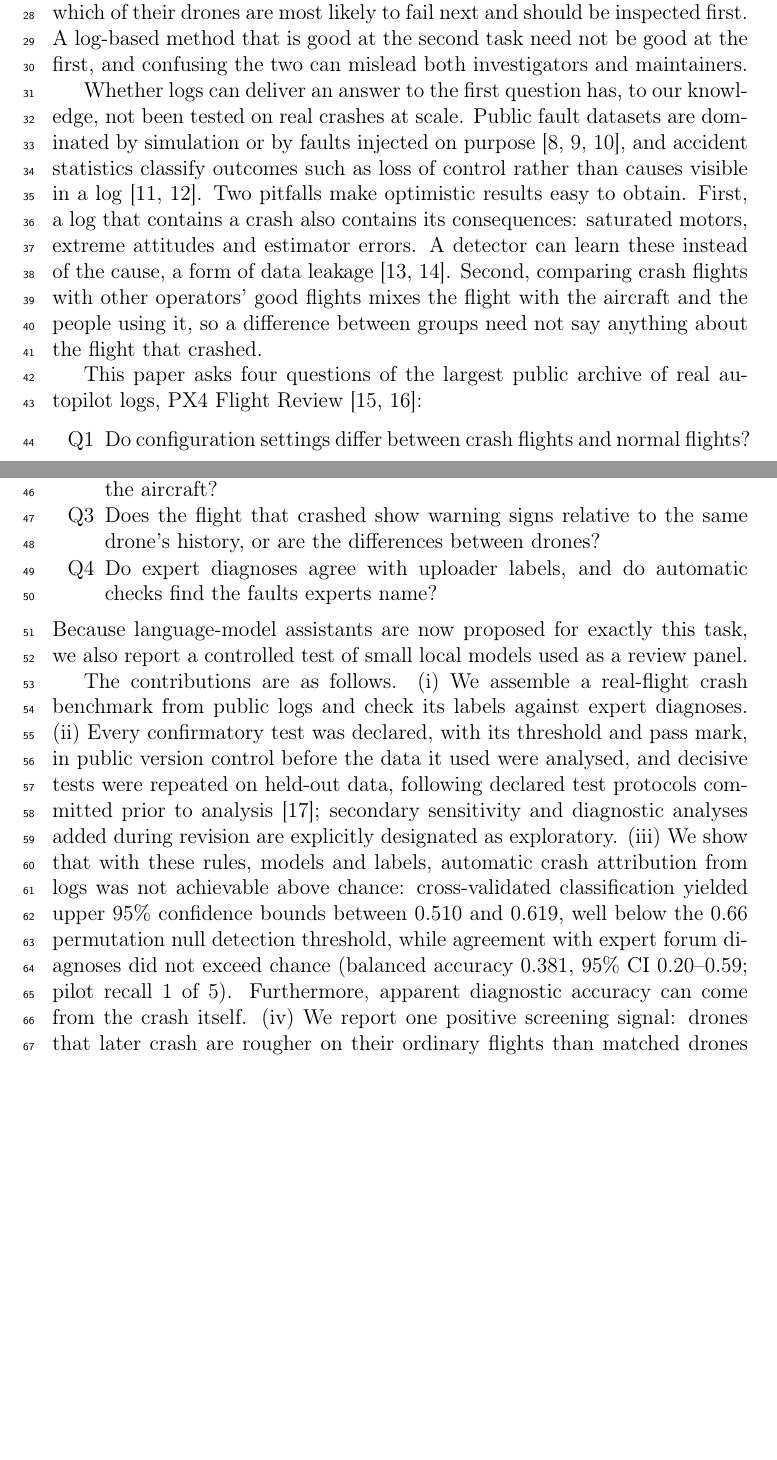
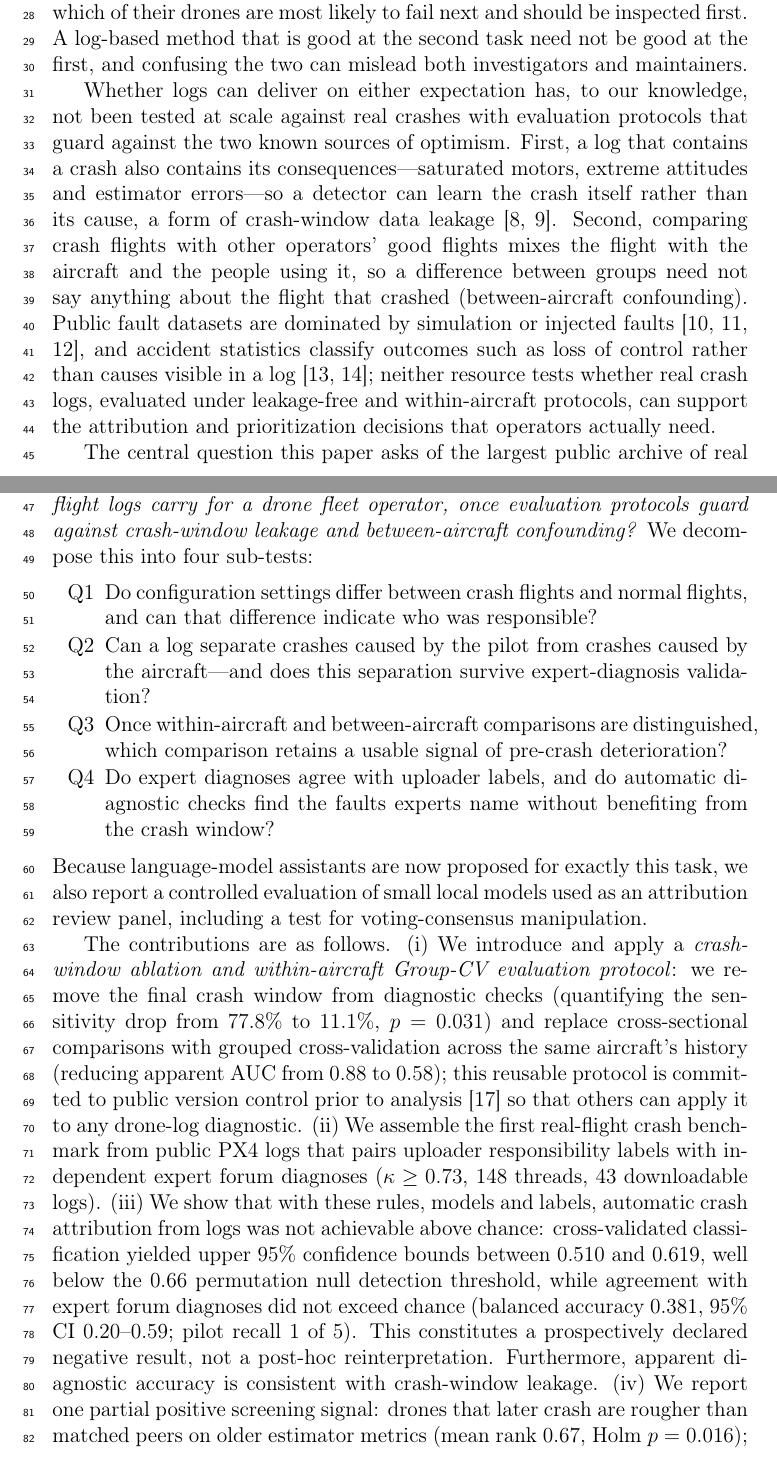
Before and after one commit to AdityaPathare46/aerofleet, a LaTeX paper (docs/paper/latex/main.tex): two parts of pages 2 and 3 of 47, joined at a grey line, cut so that both start at the same text, the shorter picture padded with empty space. Compiled offline with pdfLaTeX.

Commit message:
paper: unify central research question and elevate methodological protocol (novelty strategy)
- Integrated Q1-Q4 into one falsifiable central research question: 'what evidentiary value can flight logs carry for a drone fleet operator, once evaluation protocols guard against crash-window leakage and between-aircraft confounding?'
- Promoted crash-window ablation and within-aircraft Group-CV protocol to lead contribution (i).
- Formally characterized domain-specific 'crash-window leakage' in Related Work.
- Calibrated Discussion leakage finding to 'consistent with' crash-window leakage.
- Isolated test_default_values in test_config.py against ambient OLLAMA_HOST environment variables.
- Recompiled manuscript with tectonic and updated Overleaf submission zip.

Co-Authored-By: Antigravity <noreply@google.com>

```diff
--- a/docs/paper/latex/main.tex
+++ b/docs/paper/latex/main.tex
@@ -64,35 +64,47 @@ objective can carry weight it has not earned. Fleet operators face a related but
 ended badly, but which of their drones are most likely to fail next and should be inspected first. A log-based method that
 is good at the second task need not be good at the first, and confusing the two can mislead both investigators and maintainers.
 
-Whether logs can deliver an answer to the first question has, to our knowledge, not been tested on real crashes at scale. Public fault
-datasets are dominated by simulation or by faults injected on purpose
-\cite{keipour2021alfa,le2025rflymad,kabaoglu2026uavsead}, and accident statistics classify outcomes such as loss of
-control rather than causes visible in a log \cite{wild2016drone,aaib2024review}. Two pitfalls make optimistic results
-easy to obtain. First, a log that contains a crash also contains its consequences: saturated motors, extreme attitudes
-and estimator errors. A detector can learn these instead of the cause, a form of data leakage
+Whether logs can deliver on either expectation has, to our knowledge, not been tested at scale against real crashes
+with evaluation protocols that guard against the two known sources of optimism. First, a log that contains a crash also
+contains its consequences---saturated motors, extreme attitudes and estimator errors---so a detector can learn the crash
+itself rather than its cause, a form of crash-window data leakage
 \cite{kaufman2012leakage,kapoor2023leakage}. Second, comparing crash flights with other operators' good flights mixes
 the flight with the aircraft and the people using it, so a difference between groups need not say anything about the
-flight that crashed.
+flight that crashed (between-aircraft confounding). Public fault datasets are dominated by simulation or injected faults
+\cite{keipour2021alfa,le2025rflymad,kabaoglu2026uavsead}, and accident statistics classify outcomes such as loss of
+control rather than causes visible in a log \cite{wild2016drone,aaib2024review}; neither resource tests
+whether real crash logs, evaluated under leakage-free and within-aircraft protocols, can support the attribution and
+prioritization decisions that operators actually need.
 
-This paper asks four questions of the largest public archive of real autopilot logs, PX4 Flight Review
-\cite{meier2015px4,px4flightreview}:
+The central question this paper asks of the largest public archive of real autopilot logs, PX4 Flight Review
+\cite{meier2015px4,px4flightreview}, is: \textit{what evidentiary value can flight logs carry for a drone fleet
+operator, once evaluation protocols guard against crash-window leakage and between-aircraft confounding?} We decompose
+this into four sub-tests:
 \begin{enumerate}
-\item[Q1] Do configuration settings differ between crash flights and normal flights?
-\item[Q2] Can a log separate crashes caused by the pilot from crashes caused by the aircraft?
-\item[Q3] Does the flight that crashed show warning signs relative to the same drone's history, or are the
-differences between drones?
-\item[Q4] Do expert diagnoses agree with uploader labels, and do automatic checks find the faults experts name?
+\item[Q1] Do configuration settings differ between crash flights and normal flights, and can that difference indicate
+          who was responsible?
+\item[Q2] Can a log separate crashes caused by the pilot from crashes caused by the aircraft---and does this separation
+          survive expert-diagnosis validation?
+\item[Q3] Once within-aircraft and between-aircraft comparisons are distinguished, which comparison retains a usable
+          signal of pre-crash deterioration?
+\item[Q4] Do expert diagnoses agree with uploader labels, and do automatic diagnostic checks find the faults experts
+          name without benefiting from the crash window?
 \end{enumerate}
-Because language-model assistants are now proposed for exactly this task, we also report a controlled test of small
-local models used as a review panel.
+Because language-model assistants are now proposed for exactly this task, we also report a controlled evaluation of
+small local models used as an attribution review panel, including a test for voting-consensus manipulation.
 
-The contributions are as follows. (i) We assemble a real-flight crash benchmark from public logs and check its labels
-against expert diagnoses. (ii) Every confirmatory test was declared, with its threshold and pass mark, in public version
-control before the data it used were analysed, and decisive tests were repeated on held-out data, following declared
-test protocols committed prior to analysis \cite{nosek2018prereg}; secondary sensitivity and diagnostic analyses added
-during revision are explicitly designated as exploratory. (iii) We show that with these rules, models and labels, automatic
-crash attribution from logs was not achievable above chance: cross-validated classification yielded upper 95\% confidence bounds
-between 0.510 and 0.619, well below the 0.66 permutation null detection threshold, while agreement with expert forum diagnoses did
-not exceed chance (balanced accuracy 0.381, 95\% CI 0.20--0.59; pilot recall 1 of 5). Furthermore, apparent diagnostic accuracy can
-come from the crash itself. (iv) We report one positive screening signal: drones that later crash are rougher on their ordinary flights
-than matched drones on older estimator metrics, though replication on newer accelerometer metrics was inconclusive ($p=0.25$). Screening
+The contributions are as follows.
+(i)~We introduce and apply a \textit{crash-window ablation and within-aircraft Group-CV evaluation protocol}: we remove
+the final crash window from diagnostic checks (quantifying the sensitivity drop from 77.8\% to 11.1\%, $p=0.031$) and
+replace cross-sectional comparisons with grouped cross-validation across the same aircraft's history (reducing apparent
+AUC from 0.88 to 0.58); this reusable protocol is committed to public version control prior to analysis
+\cite{nosek2018prereg} so that others can apply it to any drone-log diagnostic.
+(ii)~We assemble the first real-flight crash benchmark from public PX4 logs that pairs uploader responsibility labels
+with independent expert forum diagnoses ($\kappa \geq 0.73$, 148 threads, 43 downloadable logs).
+(iii)~We show that with these rules, models and labels, automatic crash attribution from logs was not achievable above
+chance: cross-validated classification yielded upper 95\% confidence bounds between 0.510 and 0.619, well below the
+0.66 permutation null detection threshold, while agreement with expert forum diagnoses did not exceed chance (balanced
+accuracy 0.381, 95\% CI 0.20--0.59; pilot recall 1 of 5). This constitutes a prospectively declared negative result, not
+a post-hoc reinterpretation. Furthermore, apparent diagnostic accuracy is consistent with crash-window leakage.
+(iv)~We report one partial positive screening signal: drones that later crash are rougher than matched peers on older
+estimator metrics (mean rank 0.67, Holm $p=0.016$); replication on newer accelerometer metrics was inconclusive
```
Also changed, not shown: docs/HANDOFF.md (+2 -2 lines), docs/paper/critical_review.md (+26 -0 lines), docs/paper/latex/main.pdf, docs/paper/submission/manuscript.pdf, docs/paper/latex/main.tex (31 more changed lines), 2 other files.
